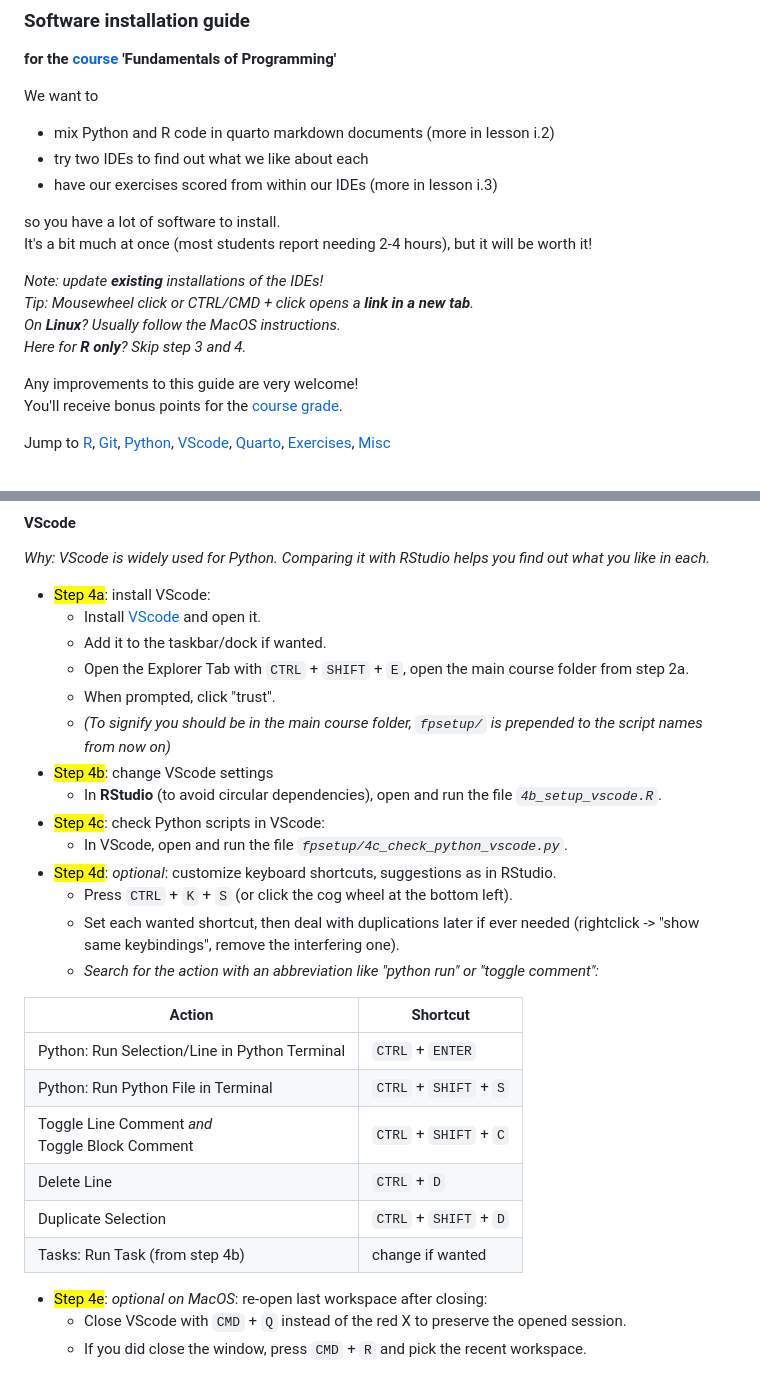
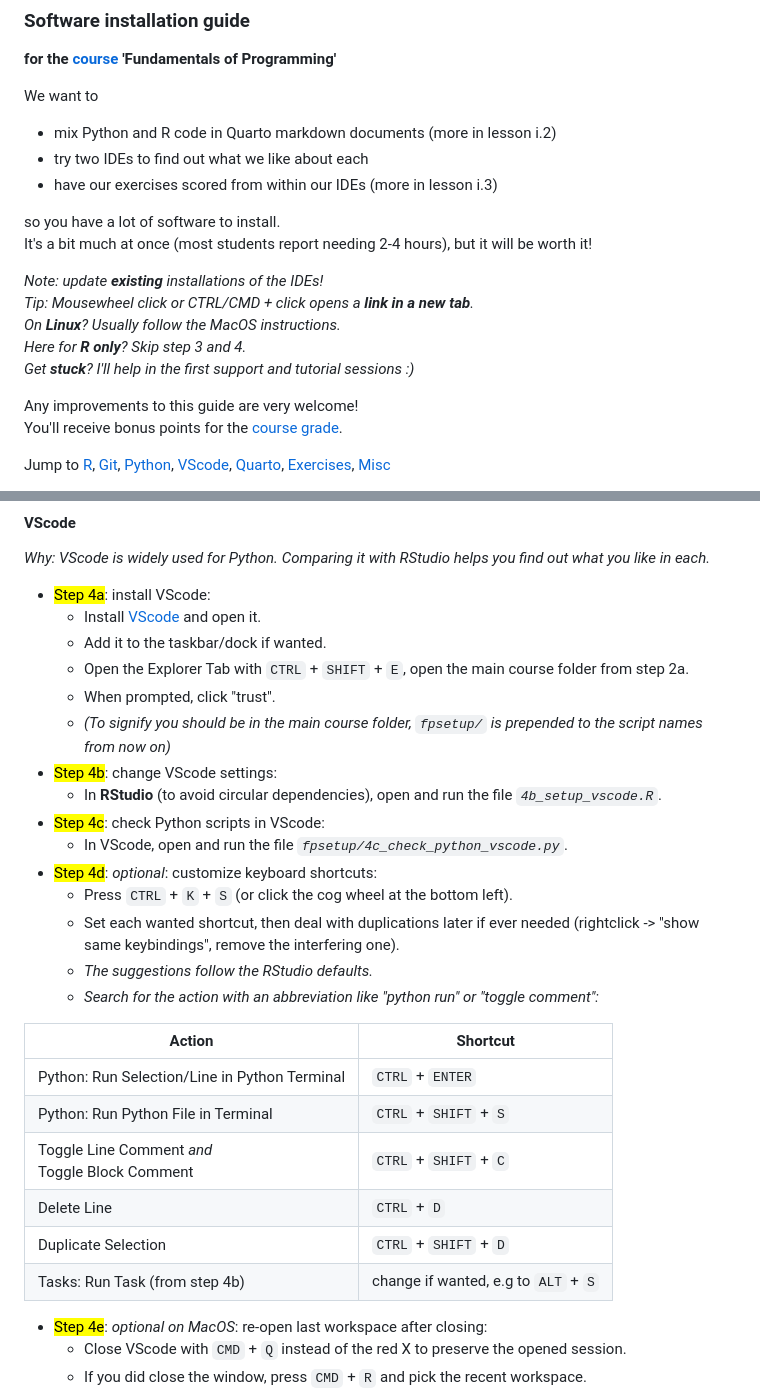
Before and after one commit to brry/fpsetup, a Markdown page: README.md, 2 parts joined by grey strips. GitHub-like rendering.

```diff
--- a/README.md
+++ b/README.md
@@ -4,7 +4,7 @@
 
 We want to
 
-- mix Python and R code in quarto markdown documents (more in lesson i.2)
+- mix Python and R code in Quarto markdown documents (more in lesson i.2)
 - try two IDEs to find out what we like about each
 - have our exercises scored from within our IDEs (more in lesson i.3)
 
@@ -15,6 +15,7 @@ It's a bit much at once (most students report needing 2-4 hours), but it will be
 *Tip: Mousewheel click or CTRL/CMD + click opens a __link in a new tab__.*
 *On __Linux__? Usually follow the MacOS instructions.*
 *Here for __R only__? Skip step 3 and 4.*
+*Get __stuck__? I'll help in the first support and tutorial sessions :)*
 
 Any improvements to this guide are very welcome!
 You'll receive bonus points for the [course grade](https://brry.github.io/course/grading.html#course-improvements).
@@ -104,14 +107,15 @@ Jump to [R](#r), [Git](#git), [Python](#python), [VScode](#vscode), [Quarto](#qu
   - Open the Explorer Tab with `CTRL` + `SHIFT` + `E`, open the main course folder from step 2a.
   - When prompted, click "trust".
   - *(To signify you should be in the main course folder, `fpsetup/` is prepended to the script names from now on)*
-- <mark>Step 4b</mark>: change VScode settings
+- <mark>Step 4b</mark>: change VScode settings:
   - In **RStudio** (to avoid circular dependencies), open and run the file *`4b_setup_vscode.R`*.
 - <mark>Step 4c</mark>: check Python scripts in VScode:
   - In VScode, open and run the file *`fpsetup/4c_check_python_vscode.py`*.
-- <mark>Step 4d</mark>: *optional*: customize keyboard shortcuts, suggestions as in RStudio.
+- <mark>Step 4d</mark>: *optional*: customize keyboard shortcuts:
   - Press `CTRL` + `K` + `S` (or click the cog wheel at the bottom left).
   - Set each wanted shortcut, then deal with duplications later if ever needed
     (rightclick -> "show same keybindings", remove the interfering one).
+  - *The suggestions follow the RStudio defaults.*
   - *Search for the action with an abbreviation like "python run" or "toggle comment":*
 
 | Action | Shortcut |
@@ -121,7 +125,7 @@ Jump to [R](#r), [Git](#git), [Python](#python), [VScode](#vscode), [Quarto](#qu
 | Toggle Line Comment  *and*<br>Toggle Block Comment | `CTRL` + `SHIFT` + `C` |
 | Delete Line | `CTRL` + `D` |
 | Duplicate Selection | `CTRL` + `SHIFT` + `D` |
-| Tasks: Run Task (from step 4b) | change if wanted |
+| Tasks: Run Task (from step 4b) | change if wanted, e.g to `ALT` + `S` |
 
 - <mark>Step 4e</mark>: *optional on MacOS*: re-open last workspace after closing:
   - Close VScode with `CMD` + `Q` instead of the red X to preserve the opened session.
```
Also changed, not shown: other parts of README.md (+16 -14 lines).
